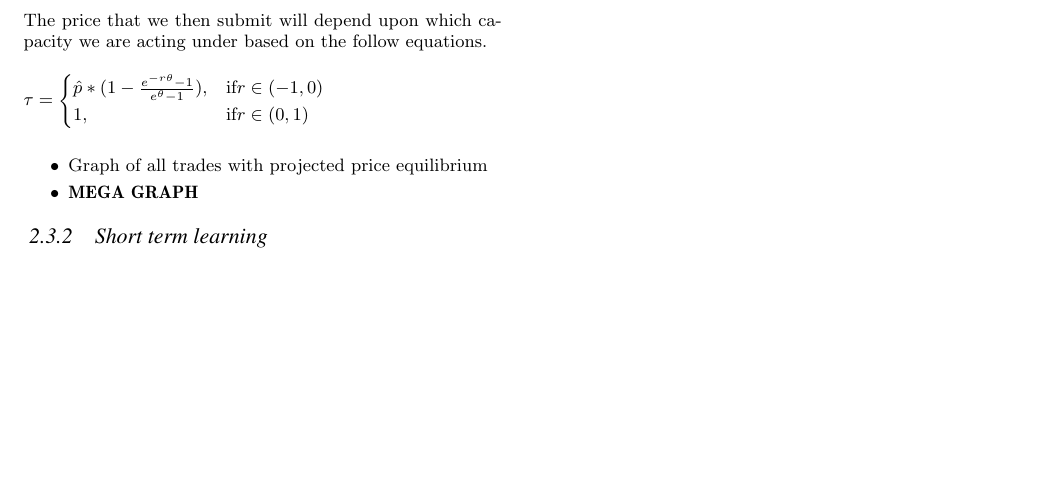
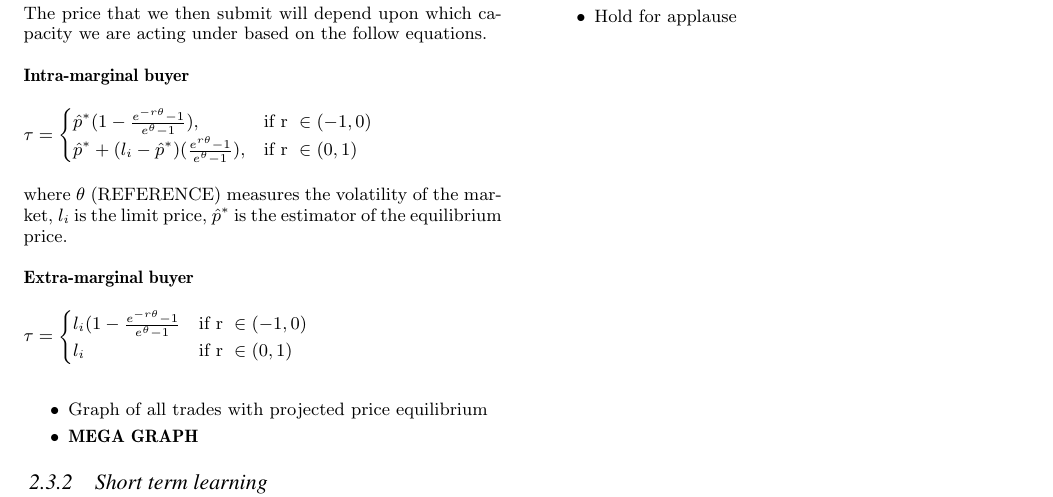
Before and after one commit to jonsim/uob_algo-report, a LaTeX paper (algo_report.tex): part of page 2 of 2, cut so that both start at the same text, the shorter picture padded with empty space. Compiled offline with pdfLaTeX.

Commit message:
Buyer equations

```diff
--- a/algo_report.tex
+++ b/algo_report.tex
@@ -91,12 +91,29 @@ intra-marginal trader otherwise we are considered extra-marginal.
 The price that we then submit will depend upon which capacity we are acting
 under based on the follow equations.
 
+\textbf{Intra-marginal buyer}
+
 $\tau =
 \begin{cases}
-      \hat{p}*(1- \frac{e^{-r\theta}-1}{e^{\theta}-1}), & \text{if} r \in (-1,0)  \\
-      1, & \text{if} r \in (0,1)
-\end{cases}
-$
+      \hat{p}^*(1- \frac{e^{-r\theta}-1}{e^{\theta}-1}), &  \text{if r } \in (-1,0)  \\
+      \hat{p}^* + (l_i-\hat{p}^*)(\frac{e^{r\theta}-1}{e^\theta-1}), & \text{if
+      r } \in (0,1)
+\end{cases}$
+
+where $\theta$ (REFERENCE) measures the volatility of the
+market, $l_i$ is the limit price, $\hat{p}^*$ is the estimator of the
+equilibrium price.
+
+\textbf{Extra-marginal buyer}
+
+$\tau =
+\begin{cases}
+      l_i(1-\frac{e^{-r\theta}-1}{e^\theta-1} &  \text{if r } \in (-1,0)  \\
+      l_i & \text{if
+      r } \in (0,1)
+\end{cases}$
+
+
 \begin{itemize} \itemsep0pt
 	\item Graph of all trades with projected price equilibrium
 	\item \textbf{MEGA GRAPH}
```
